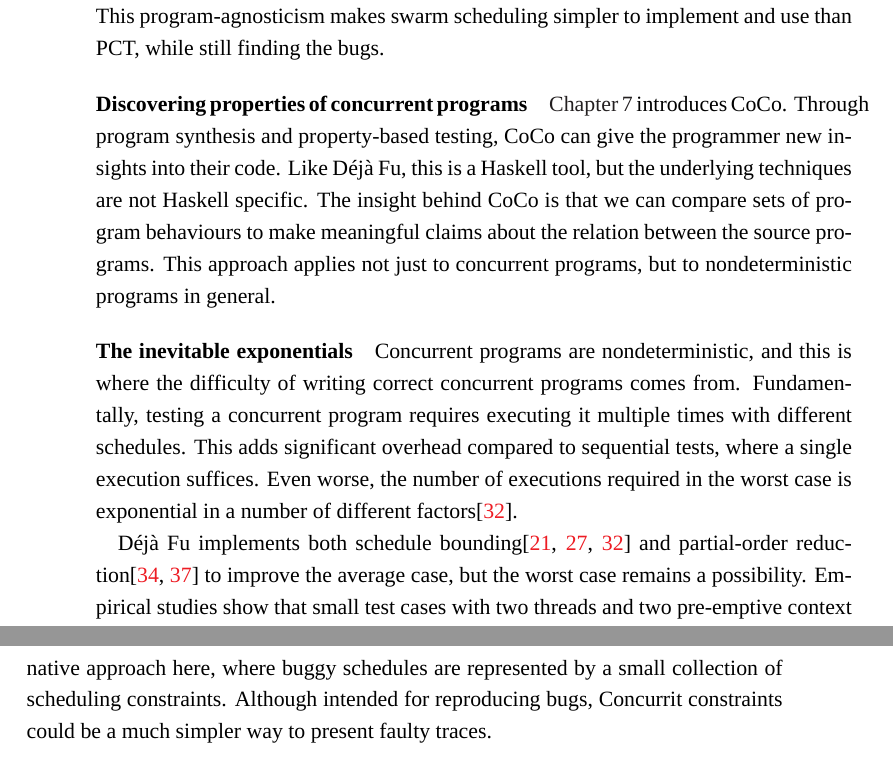
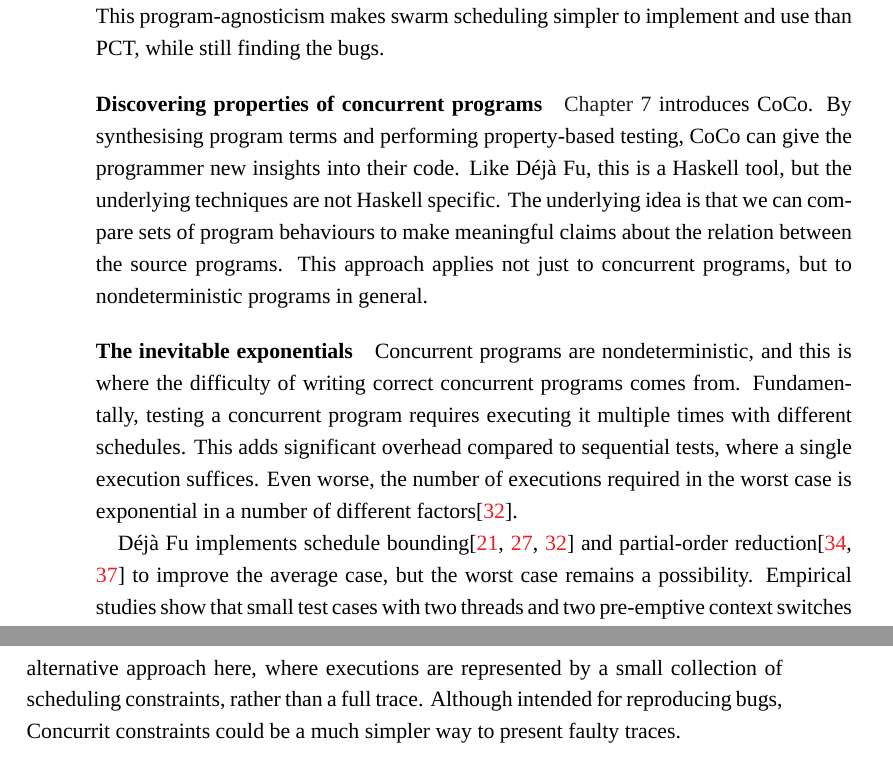
Before and after one commit to barrucadu/phd, a LaTeX thesis (thesis/main.tex, which reads thesis/conclusions.tex): two parts of pages 104 and 105 of 129, joined at a grey line, cut so that both start at the same text. Compiled offline with XeLaTeX; a missing font is replaced by an installed copy or a similar font.

Commit message:
Proofread conclusions

```diff
--- a/thesis/conclusions.tex
+++ b/thesis/conclusions.tex
@@ -37,11 +37,11 @@
 use than PCT, while still finding the bugs.
 
 \paragraph{Discovering properties of concurrent programs}
-\Cref{chp:coco} introduces CoCo.  Through program synthesis and
-property-based testing, CoCo can give the programmer new insights into
-their code.  Like \dejafu{}, this is a Haskell tool, but the
-underlying techniques are not Haskell specific.  The insight behind
-CoCo is that we can compare sets of program behaviours to make
+\Cref{chp:coco} introduces CoCo.  By synthesising program terms and
+performing property-based testing, CoCo can give the programmer new
+insights into their code.  Like \dejafu{}, this is a Haskell tool, but
+the underlying techniques are not Haskell specific.  The underlying
+idea is that we can compare sets of program behaviours to make
 meaningful claims about the relation between the source programs.
 This approach applies not just to concurrent programs, but to
 nondeterministic programs in general.
@@ -56,7 +56,7 @@
 case is exponential in a number of different
 factors\cite{musuvathi2007}.
 
-\dejafu{} implements both schedule
+\dejafu{} implements schedule
 bounding\cite{emmi2011,musuvathi2008,musuvathi2007} and partial-order
 reduction\cite{flanagan2005,godefroid1996} to improve the average
 case, but the worst case remains a possibility.  Empirical studies
@@ -82,10 +82,10 @@
 dependencies change, even if the key scheduling decisions remain the
 same.  Which information is truly important is not obvious.  The
 \textsc{Concurrit}\cite{elmas2013} tool offers an alternative approach
-here, where buggy schedules are represented by a small collection of
-scheduling constraints.  Although intended for reproducing bugs,
-\textsc{Concurrit} constraints could be a much simpler way to present
-faulty traces.
+here, where executions are represented by a small collection of
+scheduling constraints, rather than a full trace.  Although intended
+for reproducing bugs, \textsc{Concurrit} constraints could be a much
+simpler way to present faulty traces.
 
 \paragraph{Contributions}
 In summary, we contribute:
```
